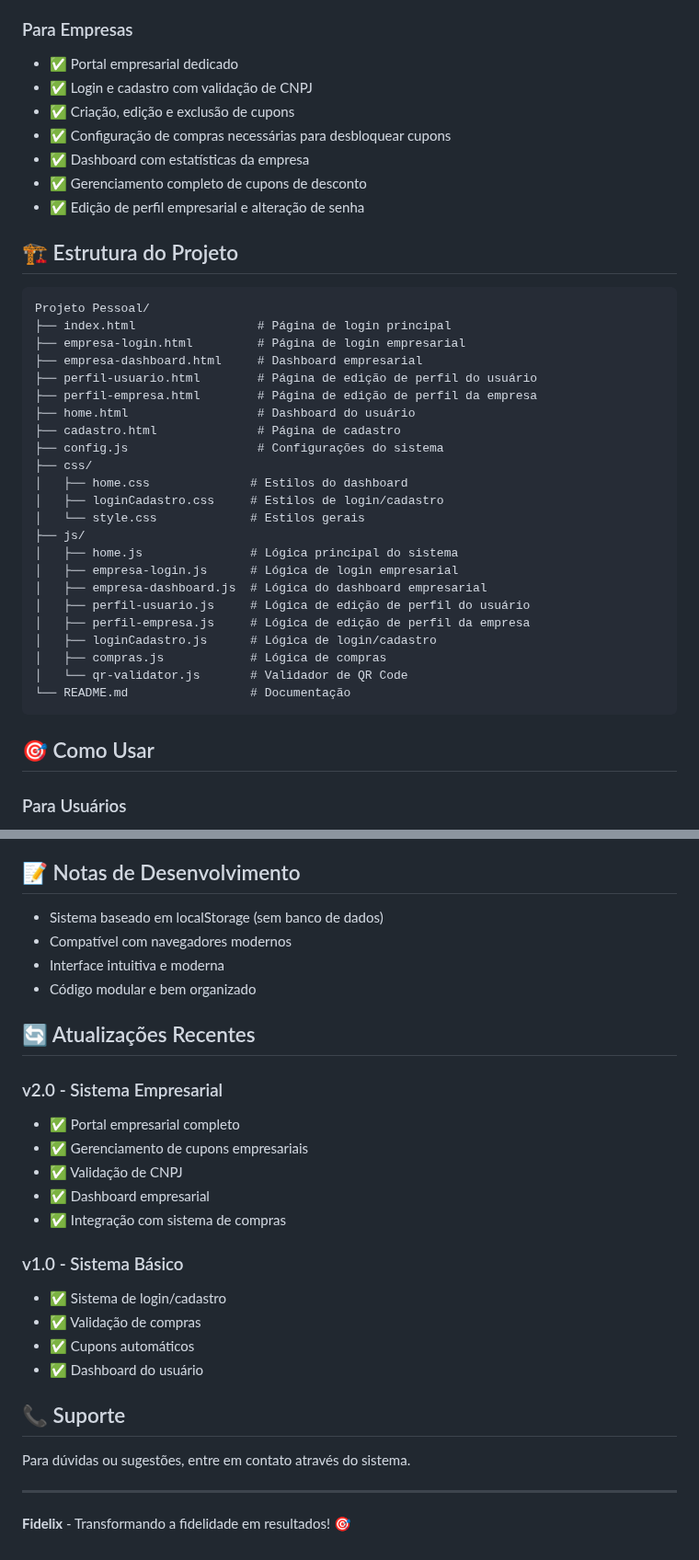
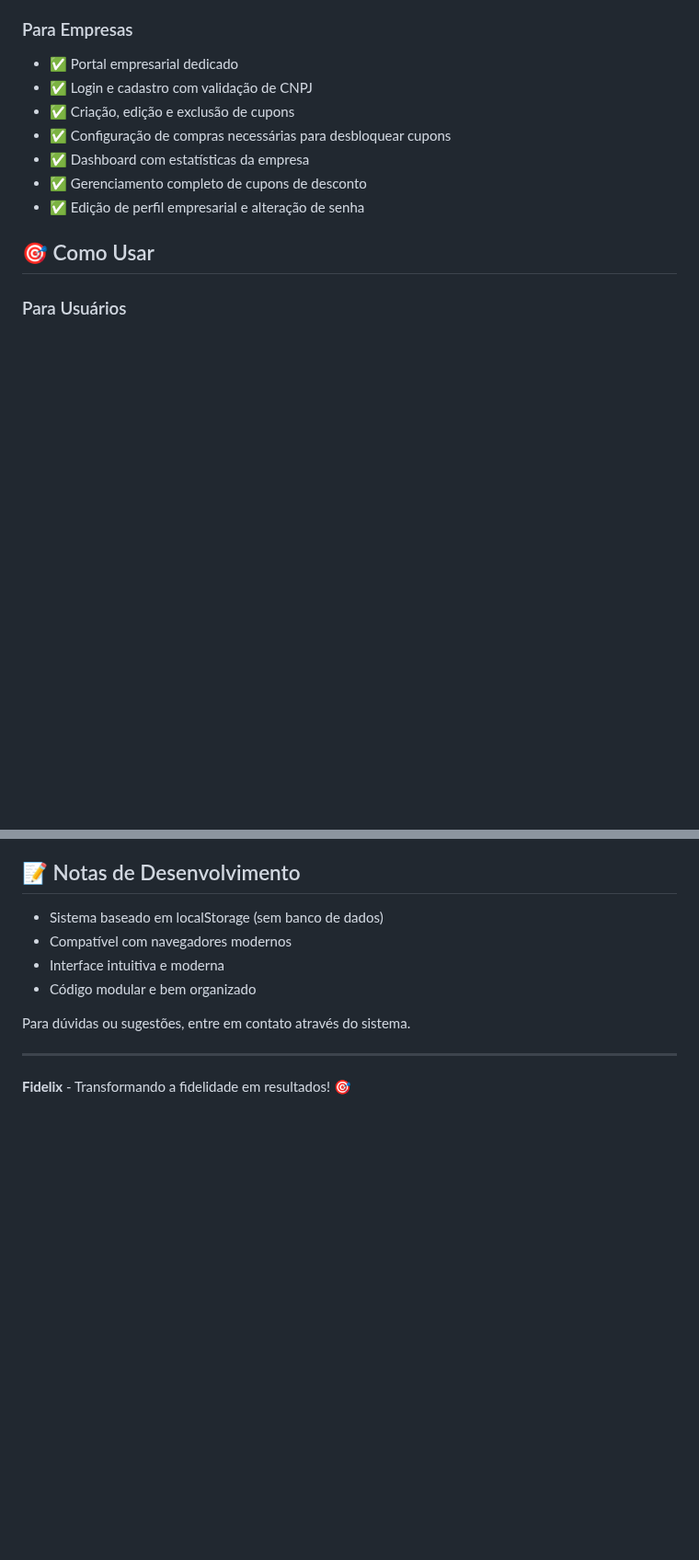
Before and after one commit to KauanAdryan/Fidelix, a Markdown page: README.md, 2 parts joined by grey strips. Shown at 92% size. Rendered like a GitHub page; blank space fills up the shorter version.

````diff
--- a/README.md
+++ b/README.md
@@ -23,34 +23,6 @@ O Fidelix é um sistema completo de fidelidade que permite aos usuários acumula
 - ✅ Dashboard com estatísticas da empresa
 - ✅ Gerenciamento completo de cupons de desconto
 - ✅ Edição de perfil empresarial e alteração de senha
-
-## 🏗️ Estrutura do Projeto
-
-```
-Projeto Pessoal/
-├── index.html                 # Página de login principal
-├── empresa-login.html         # Página de login empresarial
-├── empresa-dashboard.html     # Dashboard empresarial
-├── perfil-usuario.html        # Página de edição de perfil do usuário
-├── perfil-empresa.html        # Página de edição de perfil da empresa
-├── home.html                  # Dashboard do usuário
-├── cadastro.html              # Página de cadastro
-├── config.js                  # Configurações do sistema
-├── css/
-│   ├── home.css              # Estilos do dashboard
-│   ├── loginCadastro.css     # Estilos de login/cadastro
-│   └── style.css             # Estilos gerais
-├── js/
-│   ├── home.js               # Lógica principal do sistema
-│   ├── empresa-login.js      # Lógica de login empresarial
-│   ├── empresa-dashboard.js  # Lógica do dashboard empresarial
-│   ├── perfil-usuario.js     # Lógica de edição de perfil do usuário
-│   ├── perfil-empresa.js     # Lógica de edição de perfil da empresa
-│   ├── loginCadastro.js      # Lógica de login/cadastro
-│   ├── compras.js            # Lógica de compras
-│   └── qr-validator.js       # Validador de QR Code
-└── README.md                 # Documentação
-```
 
 ## 🎯 Como Usar
 
@@ -122,23 +94,6 @@ O sistema é totalmente responsivo e funciona em:
 - Interface intuitiva e moderna
 - Código modular e bem organizado
 
-## 🔄 Atualizações Recentes
-
-### v2.0 - Sistema Empresarial
-- ✅ Portal empresarial completo
-- ✅ Gerenciamento de cupons empresariais
-- ✅ Validação de CNPJ
-- ✅ Dashboard empresarial
-- ✅ Integração com sistema de compras
-
-### v1.0 - Sistema Básico
-- ✅ Sistema de login/cadastro
-- ✅ Validação de compras
-- ✅ Cupons automáticos
-- ✅ Dashboard do usuário
-
-## 📞 Suporte
-
 Para dúvidas ou sugestões, entre em contato através do sistema.
 
 ---
````
